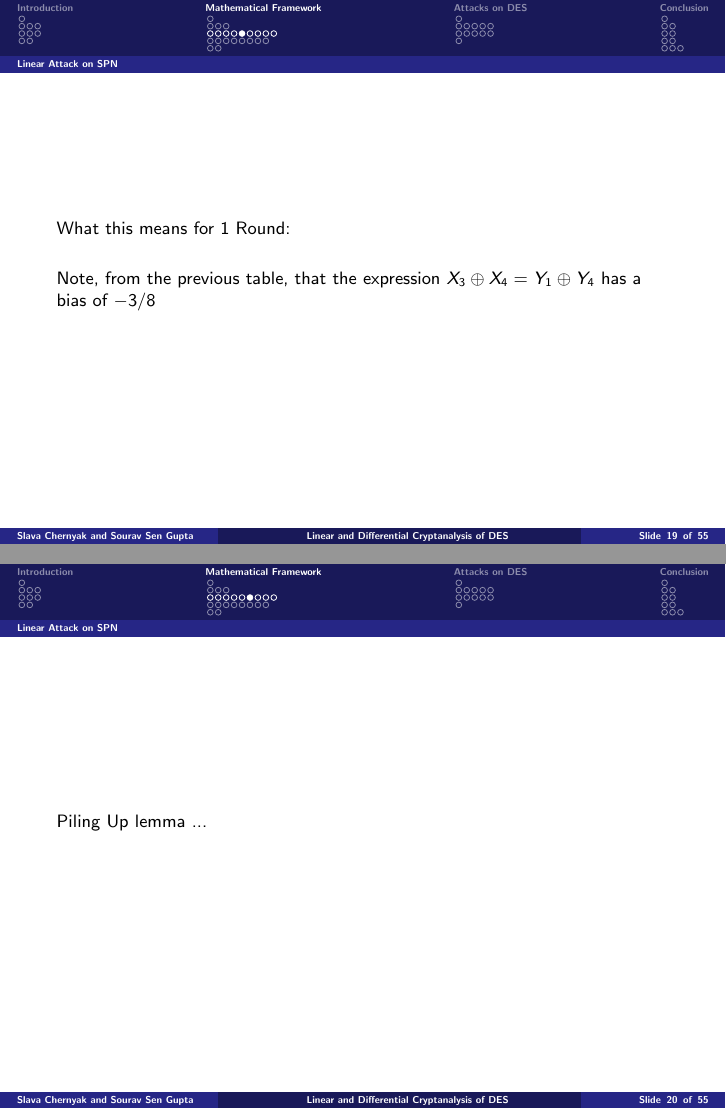
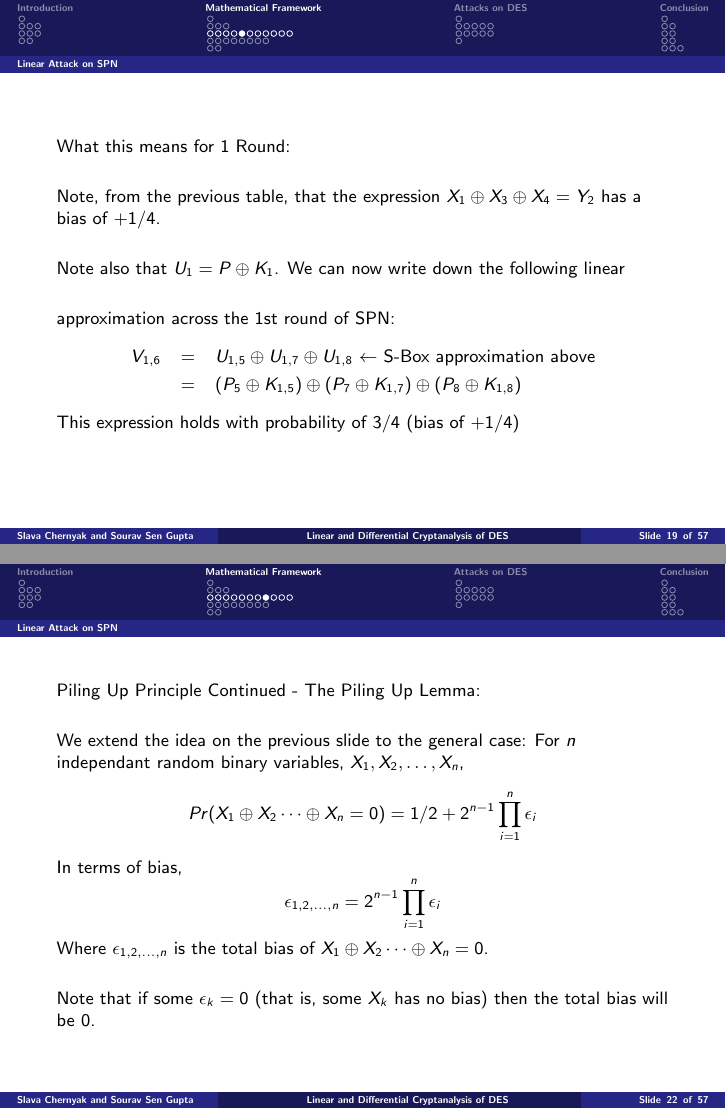
Before and after one commit to pamor999/uw-cse599r-des-cryptanalysis, LaTeX slides (talk/draft1.tex): pages 19 and 20 of 55 before the commit and pages 19 and 22 of 57 after it, joined at a grey line. Compiled offline with pdfLaTeX.

Commit message:
More Linear SPN slides...

```diff
--- a/talk/draft1.tex
+++ b/talk/draft1.tex
@@ -238,9 +238,15 @@ F&0&-2&-4&-2&-2&0&+2&0&0&-2&+4&-2&-2&0&+2&0 \\
 \begin{frame}
 What this means for 1 Round:\\
 \vspace{5mm}
-Note, from the previous table, that the expression $X_3 \oplus X_4 = Y_1 \oplus Y_4$ has a bias of $-3/8$
-
+Note, from the previous table, that the expression $X_1 \oplus X_3 \oplus X_4 = Y_2$ has a bias of $+1/4$. \\
+\vspace{5mm}
+Note also that $U_1 = P \oplus K_1$.
+\vspace{5mm} We can now write down the following linear approximation across the 1st round of SPN:
+\begin{eqnarray*}
+V_{1,6} & = & U_{1,5} \oplus U_{1,7} \oplus U_{1,8} \mbox{  $\leftarrow$ S-Box approximation above}\\
+		  & = & (P_5\oplus K_{1,5}) \oplus (P_7\oplus K_{1,7}) \oplus (P_8\oplus K_{1,8})
+\end{eqnarray*}
+This expression holds with probability of $3/4$ (bias of $+1/4$)
 \end{frame}
 
 \begin{frame}
-Piling Up lemma ...
@@ -246,0 +256,2 @@ Piling Up lemma ...
+$X_1 \oplus X_2 = 0$ is a linear expression equivalent to $X_1 = X_2$\\
+$X_1 \oplus X_2 = 1$ is an affine expression equivalent to $X_1 \neq X_2$\\
@@ -247,0 +269 @@ Piling Up lemma ...
+Piling Up Principle Continued:\\
@@ -247,0 +284 @@ Piling Up lemma ...
+Hence the bias of $X_1 \oplus X_2 = 0$ is
@@ -248,3 +289,13 @@ Piling Up lemma ...
+\begin{frame}
+Piling Up Principle Continued - The Piling Up Lemma:\\
+\vspace{5mm}
+We extend the idea on the previous slide to the general case: For $n$ independant random binary variables, $X_1, X_2, \dots, X_n$,
+\[ Pr(X_1 \oplus X_2 \cdots \oplus X_n = 0) = 1/2 + 2^{n-1} \prod_{i=1}^n \epsilon_i \]
+In terms of bias,
+\[ \epsilon_{1,2,\dots,n} = 2^{n-1} \prod_{i = 1}^n \epsilon_i \]
+Where $\epsilon_{1,2,\dots,n}$ is the total bias of $X_1 \oplus X_2 \cdots \oplus X_n = 0$. \\
+\vspace{5mm}
+Note that if some $\epsilon_k = 0$ (that is, some $X_k$ has no bias) then the total bias will be $0$.
 \end{frame}
 
 \begin{frame}
```
Also changed, not shown: talk/draft1.tex (31 more changed lines).
